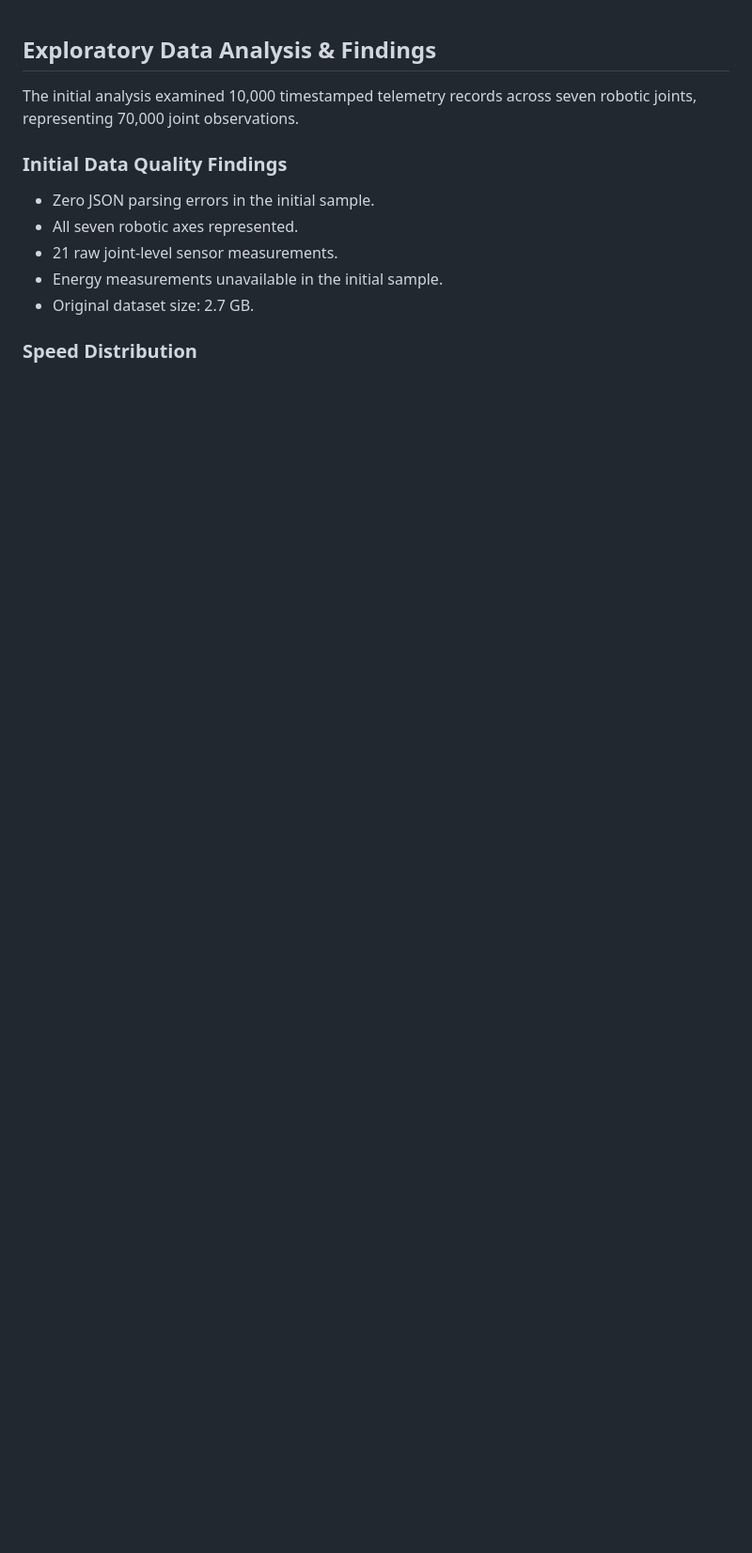
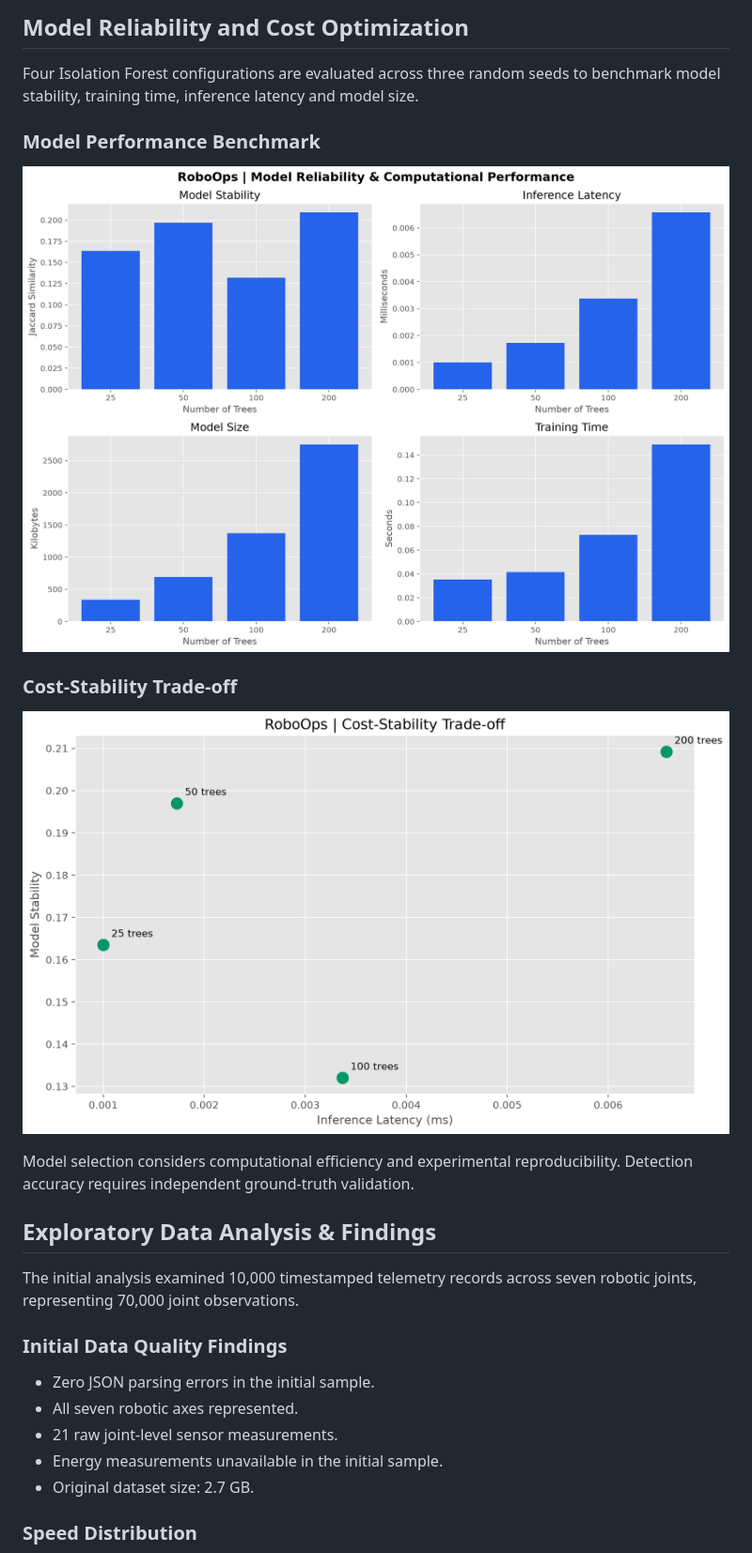
Before and after one commit to AimanManzoor/Roboops-intelligence-lab, a Markdown page: README.md, the part around one of its changes. Shown at 94% size. GitHub-like rendering; pictures changed too: docs/benchmarks/cost_stability_tradeoff.png (added), docs/benchmarks/model_benchmark.png (added); blank space fills up the shorter version.

Commit message:
Add model benchmark visualizations and industrial AI system architecture

```diff
--- a/README.md
+++ b/README.md
@@ -1,3 +17,20 @@
+## Model Reliability and Cost Optimization
+
+Four Isolation Forest configurations are evaluated across
+three random seeds to benchmark model stability,
+training time, inference latency and model size.
+
+### Model Performance Benchmark
+
+![Model Benchmark](docs/benchmarks/model_benchmark.png)
+
+### Cost-Stability Trade-off
+
+![Cost Stability](docs/benchmarks/cost_stability_tradeoff.png)
+
+Model selection considers computational efficiency
+and experimental reproducibility. Detection accuracy
+requires independent ground-truth validation.
 ## Exploratory Data Analysis & Findings
 
 The initial analysis examined 10,000 timestamped telemetry
```
Also changed, not shown: other parts of README.md (+16 -0 lines), 1 other file.
